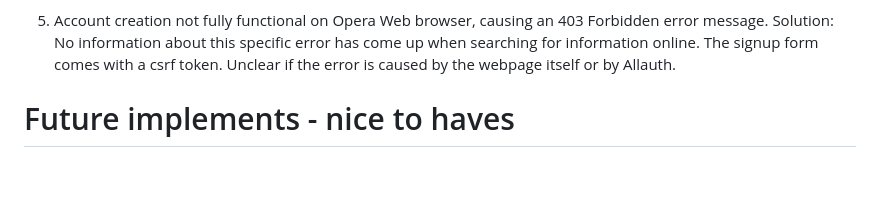
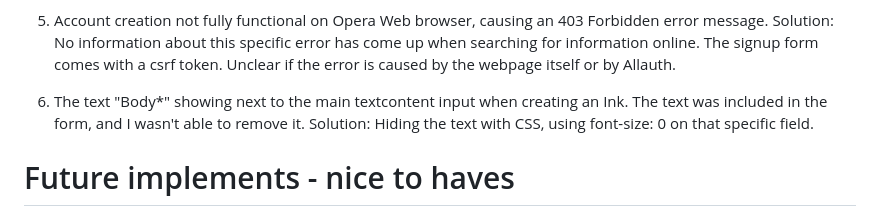
Before and after one commit to AuroraStorm-sw/Inspired-Ink, a Markdown page: README.md, the part around the change. GitHub-like rendering; blank space fills up the shorter version.

Commit message:
Add bug about required field text showing in the form

```diff
--- a/README.md
+++ b/README.md
@@ -330,6 +330,9 @@ Solution: Still debugging at time of project submission, no solution discovered
 5. Account creation not fully functional on Opera Web browser, causing an 403 Forbidden error message.
 Solution: No information about this specific error has come up when searching for information online. The signup form comes with a csrf token. Unclear if the error is caused by the webpage itself or by Allauth.
 
+6. The text "Body*" showing next to the main textcontent input when creating an Ink. The text was included in the form, and I wasn't able to remove it.
+Solution: Hiding the text with CSS, using font-size: 0 on that specific field.
+
 
 # Future implements - nice to haves
 
```
